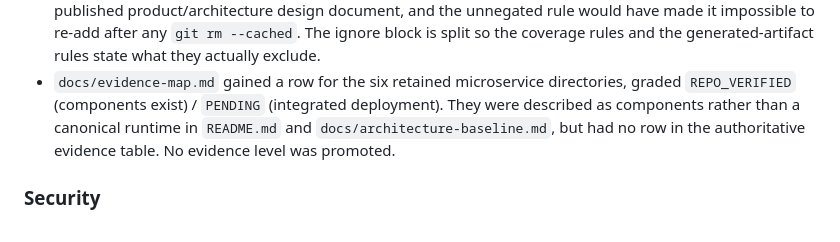
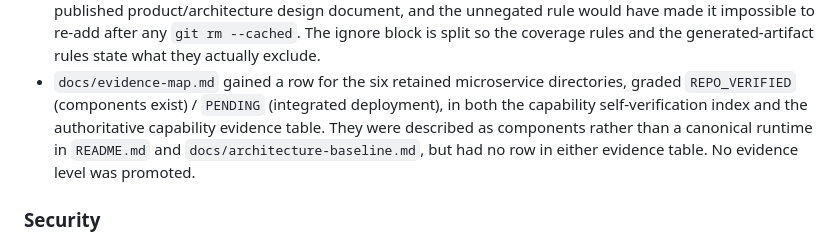
Before and after one commit to Xander-Xai/Beauty-Industry-RAG-QA-System, a Markdown page: CHANGELOG.md, the part around the change. Drawn GitHub-style.

Commit message:
docs: add the retained-microservice row to the authoritative evidence table too
The navigation index row added in the previous commit left the lower
Capability evidence table without an entry, which is the table the index
itself declares authoritative on disagreement. Both tables now carry the
same classification.

```diff
--- a/CHANGELOG.md
+++ b/CHANGELOG.md
@@ -279,9 +279,11 @@ Changes present on `main` after the 2.3.0 release entry:
   and the generated-artifact rules state what they actually exclude.
 - `docs/evidence-map.md` gained a row for the six retained microservice
   directories, graded `REPO_VERIFIED` (components exist) / `PENDING` (integrated
-  deployment). They were described as components rather than a canonical runtime
-  in `README.md` and `docs/architecture-baseline.md`, but had no row in the
-  authoritative evidence table. No evidence level was promoted.
+  deployment), in both the capability self-verification index and the
+  authoritative capability evidence table. They were described as components
+  rather than a canonical runtime in `README.md` and
+  `docs/architecture-baseline.md`, but had no row in either evidence table. No
+  evidence level was promoted.
 
 ### Security
 
```
Also changed, not shown: docs/evidence-map.md (+1 -0 lines).
